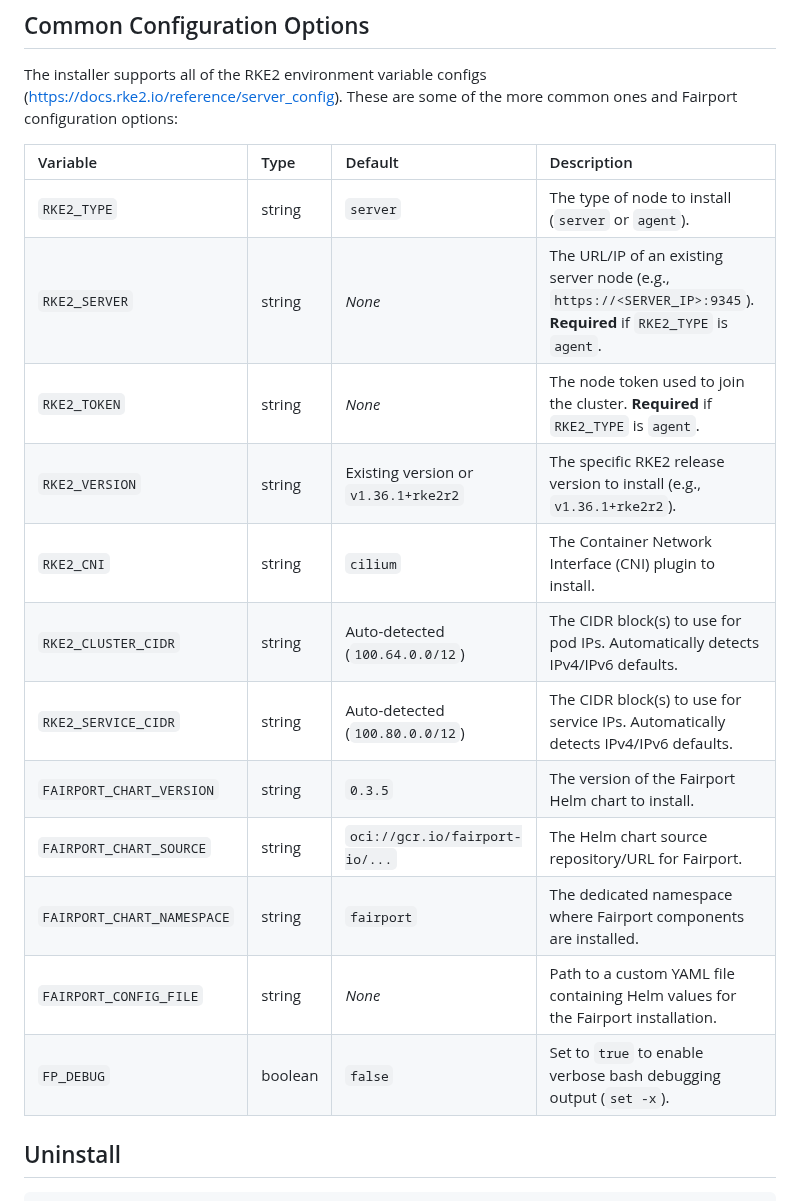
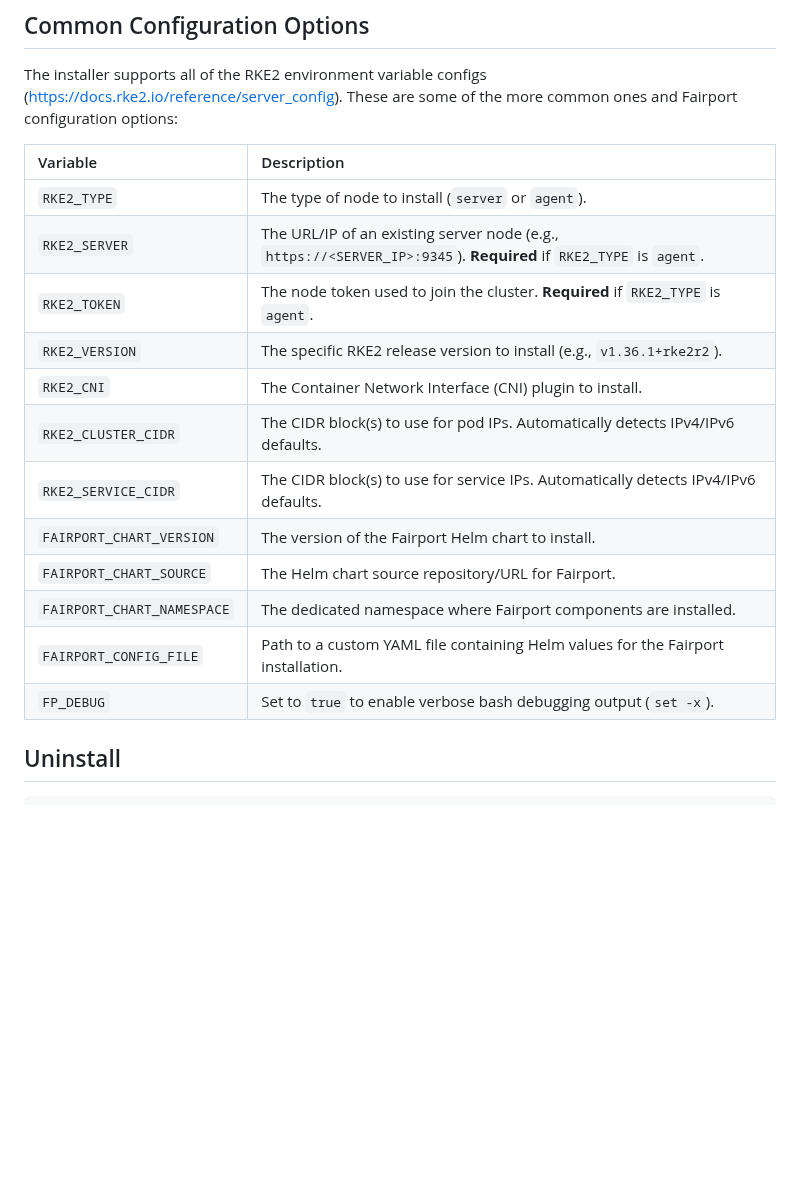
Before and after one commit to fairport-io/get-fairport-io, a Markdown page: README.md, the part around the change. Drawn GitHub-style; blank space fills up the shorter version.

Commit message:
Update configuration options table format in README

```diff
--- a/README.md
+++ b/README.md
@@ -155,20 +155,20 @@ fpk patch helmchart fairport -n kube-system --type merge -p '{"spec":{"version":
 
 The installer supports all of the RKE2 environment variable configs (https://docs.rke2.io/reference/server_config).  These are some of the more common ones and Fairport configuration options:
 
-| Variable                  | Type | Default | Description |
-| :---                      | :--- | :--- | :--- |
-| `RKE2_TYPE`               | string | `server` | The type of node to install (`server` or `agent`). |
-| `RKE2_SERVER`             | string | *None* | The URL/IP of an existing server node (e.g., `https://<SERVER_IP>:9345`). **Required** if `RKE2_TYPE` is `agent`. |
-| `RKE2_TOKEN`              | string | *None* | The node token used to join the cluster. **Required** if `RKE2_TYPE` is `agent`. |
-| `RKE2_VERSION`            | string | Existing version or `v1.36.1+rke2r2` | The specific RKE2 release version to install (e.g., `v1.36.1+rke2r2`). |
-| `RKE2_CNI`                | string | `cilium` | The Container Network Interface (CNI) plugin to install. |
-| `RKE2_CLUSTER_CIDR`       | string | Auto-detected (`100.64.0.0/12`) | The CIDR block(s) to use for pod IPs. Automatically detects IPv4/IPv6 defaults. |
-| `RKE2_SERVICE_CIDR`       | string | Auto-detected (`100.80.0.0/12`) | The CIDR block(s) to use for service IPs. Automatically detects IPv4/IPv6 defaults. |
-| `FAIRPORT_CHART_VERSION`  | string | `0.3.5` | The version of the Fairport Helm chart to install. |
-| `FAIRPORT_CHART_SOURCE`   | string | `oci://gcr.io/fairport-io/...` | The Helm chart source repository/URL for Fairport. |
-| `FAIRPORT_CHART_NAMESPACE`| string | `fairport` | The dedicated namespace where Fairport components are installed. |
-| `FAIRPORT_CONFIG_FILE`    | string | *None* | Path to a custom YAML file containing Helm values for the Fairport installation. |
-| `FP_DEBUG`                | boolean| `false` | Set to `true` to enable verbose bash debugging output (`set -x`). |
+| Variable                   | Description |
+| :---                       | :---        |
+| `RKE2_TYPE`                | The type of node to install (`server` or `agent`). |
+| `RKE2_SERVER`              | The URL/IP of an existing server node (e.g., `https://<SERVER_IP>:9345`). **Required** if `RKE2_TYPE` is `agent`. |
+| `RKE2_TOKEN`               | The node token used to join the cluster. **Required** if `RKE2_TYPE` is `agent`. |
+| `RKE2_VERSION`             | The specific RKE2 release version to install (e.g., `v1.36.1+rke2r2`). |
+| `RKE2_CNI`                 | The Container Network Interface (CNI) plugin to install. |
+| `RKE2_CLUSTER_CIDR`        | The CIDR block(s) to use for pod IPs. Automatically detects IPv4/IPv6 defaults. |
+| `RKE2_SERVICE_CIDR`        | The CIDR block(s) to use for service IPs. Automatically detects IPv4/IPv6 defaults. |
+| `FAIRPORT_CHART_VERSION`   | The version of the Fairport Helm chart to install. |
+| `FAIRPORT_CHART_SOURCE`    | The Helm chart source repository/URL for Fairport. |
+| `FAIRPORT_CHART_NAMESPACE` | The dedicated namespace where Fairport components are installed. |
+| `FAIRPORT_CONFIG_FILE`     | Path to a custom YAML file containing Helm values for the Fairport installation. |
+| `FP_DEBUG`                 | Set to `true` to enable verbose bash debugging output (`set -x`). |
 
 ## Uninstall
 
```
